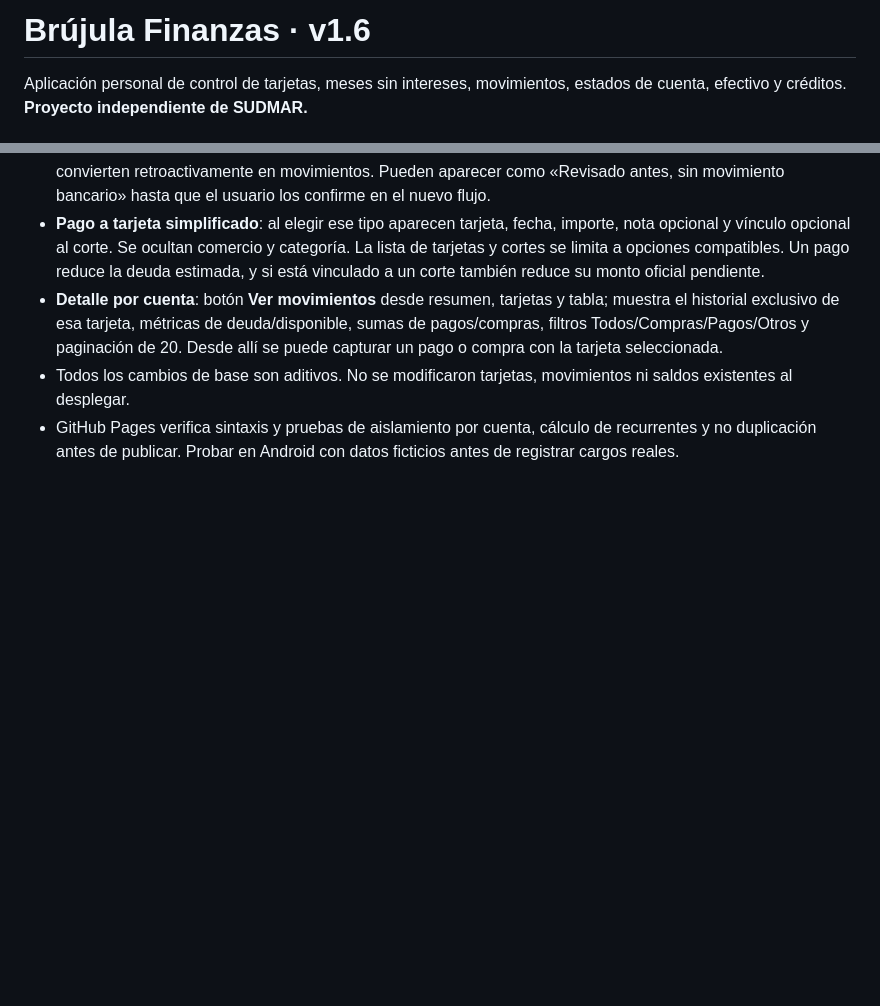
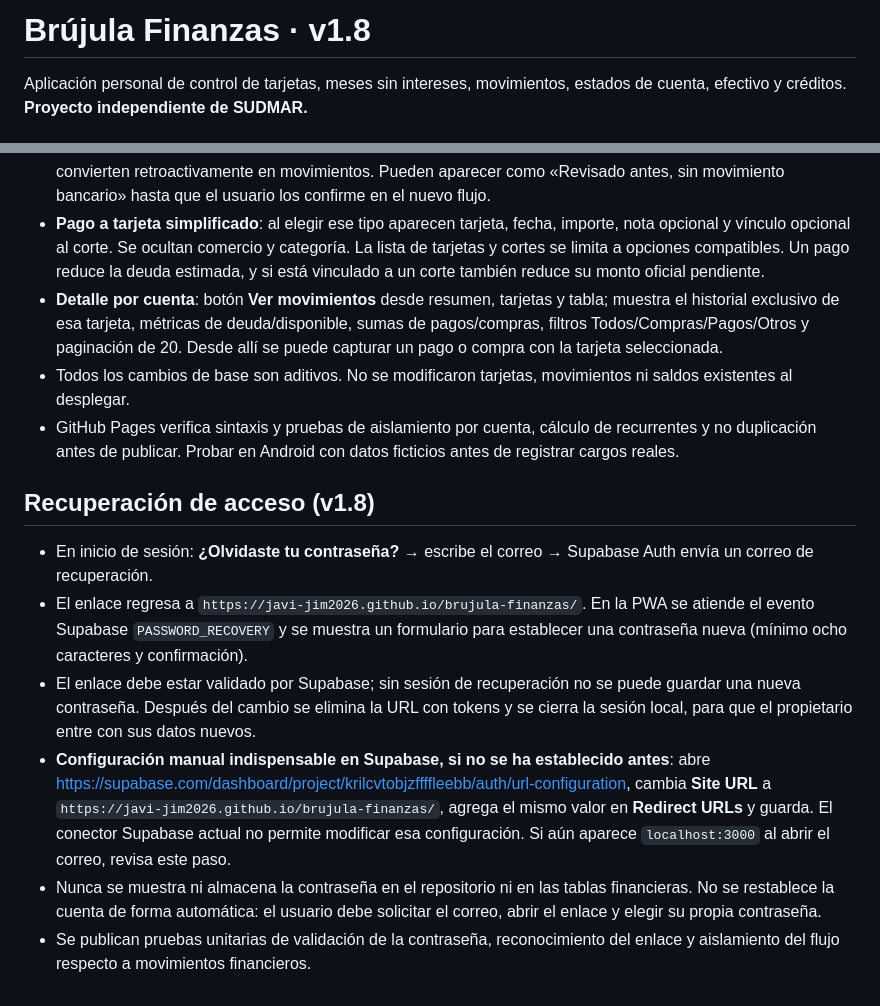
Before and after one commit to Javi-jim2026/brujula-finanzas, a Markdown page: README.md, 2 parts joined by grey strips. Drawn GitHub-style; blank space fills up the shorter version.

Commit message:
Documentar recuperación de contraseña y configuración de redirección Supabase

```diff
--- a/README.md
+++ b/README.md
@@ -1,4 +1,4 @@
-# Brújula Finanzas · v1.6
+# Brújula Finanzas · v1.8
 
 Aplicación personal de control de tarjetas, meses sin intereses, movimientos, estados de cuenta, efectivo y créditos. **Proyecto independiente de SUDMAR.**
 
@@ -78,3 +78,11 @@ No hay datos bancarios reales en este repositorio. La aplicación requiere inter
 - **Detalle por cuenta**: botón **Ver movimientos** desde resumen, tarjetas y tabla; muestra el historial exclusivo de esa tarjeta, métricas de deuda/disponible, sumas de pagos/compras, filtros Todos/Compras/Pagos/Otros y paginación de 20. Desde allí se puede capturar un pago o compra con la tarjeta seleccionada.
 - Todos los cambios de base son aditivos. No se modificaron tarjetas, movimientos ni saldos existentes al desplegar.
 - GitHub Pages verifica sintaxis y pruebas de aislamiento por cuenta, cálculo de recurrentes y no duplicación antes de publicar. Probar en Android con datos ficticios antes de registrar cargos reales.
+
+## Recuperación de acceso (v1.8)
+- En inicio de sesión: **¿Olvidaste tu contraseña?** → escribe el correo → Supabase Auth envía un correo de recuperación.
+- El enlace regresa a `https://javi-jim2026.github.io/brujula-finanzas/`. En la PWA se atiende el evento Supabase `PASSWORD_RECOVERY` y se muestra un formulario para establecer una contraseña nueva (mínimo ocho caracteres y confirmación).
+- El enlace debe estar validado por Supabase; sin sesión de recuperación no se puede guardar una nueva contraseña. Después del cambio se elimina la URL con tokens y se cierra la sesión local, para que el propietario entre con sus datos nuevos.
+- **Configuración manual indispensable en Supabase, si no se ha establecido antes**: abre https://supabase.com/dashboard/project/krilcvtobjzffffleebb/auth/url-configuration, cambia **Site URL** a `https://javi-jim2026.github.io/brujula-finanzas/`, agrega el mismo valor en **Redirect URLs** y guarda. El conector Supabase actual no permite modificar esa configuración. Si aún aparece `localhost:3000` al abrir el correo, revisa este paso.
+- Nunca se muestra ni almacena la contraseña en el repositorio ni en las tablas financieras. No se restablece la cuenta de forma automática: el usuario debe solicitar el correo, abrir el enlace y elegir su propia contraseña.
+- Se publican pruebas unitarias de validación de la contraseña, reconocimiento del enlace y aislamiento del flujo respecto a movimientos financieros.
```
